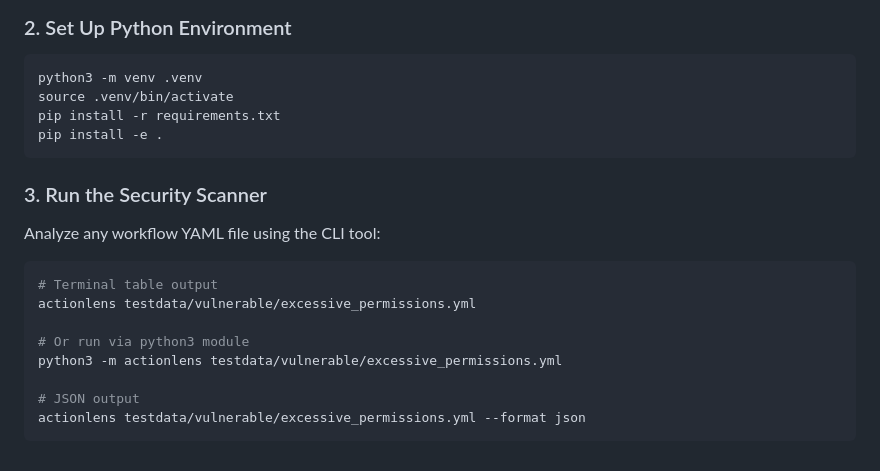
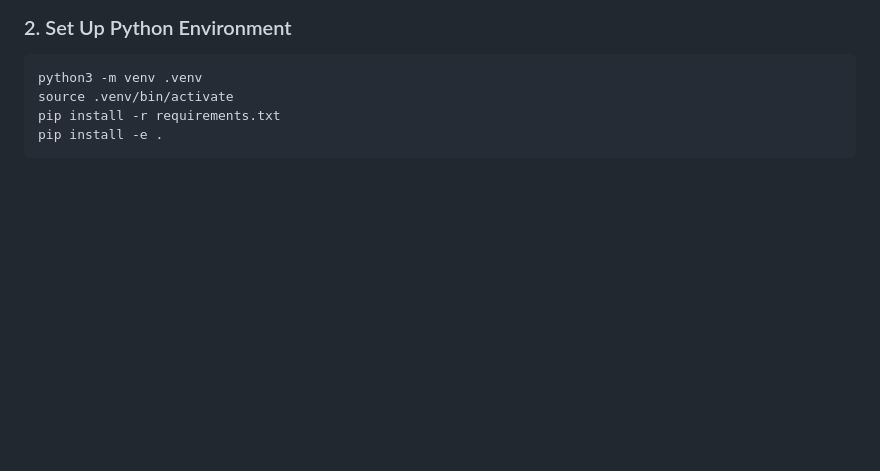
Before and after one commit to chinmaypant21/actionlens, a Markdown page: docs/development.md, the part around the change. Rendered like a GitHub page; blank space fills up the shorter version.

````diff
--- a/docs/development.md
+++ b/docs/development.md
@@ -247,17 +247,3 @@ source .venv/bin/activate
 pip install -r requirements.txt
 pip install -e .
 ```
-
-
-### 3. Run the Security Scanner
-Analyze any workflow YAML file using the CLI tool:
-```bash
-# Terminal table output
-actionlens testdata/vulnerable/excessive_permissions.yml
-
-# Or run via python3 module
-python3 -m actionlens testdata/vulnerable/excessive_permissions.yml
-
-# JSON output
-actionlens testdata/vulnerable/excessive_permissions.yml --format json
-```
````
Also changed, not shown: README.md (+2 -2 lines).
